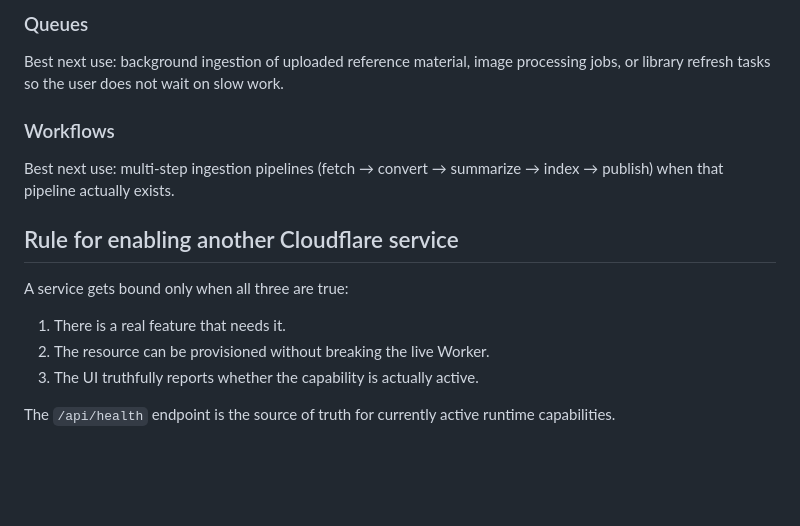
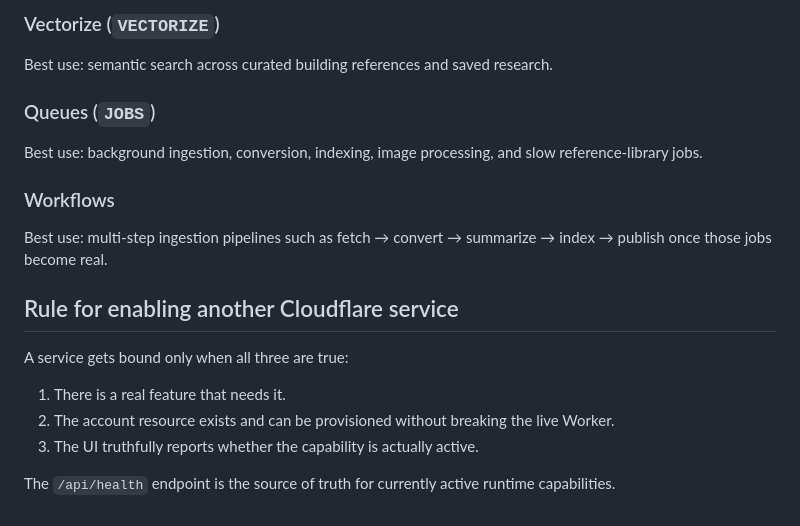
Before and after one commit to Karmicmurphy/WTF-SHED-HAPPENS, a Markdown page: CLOUDFLARE_FREE_STACK.md, the part around one of its changes. GitHub-like rendering; blank space fills up the shorter version.

```diff
--- a/CLOUDFLARE_FREE_STACK.md
+++ b/CLOUDFLARE_FREE_STACK.md
@@ -54,16 +56,19 @@ Best next use: semantic search over the curated construction library, manufactur
 
-### Queues
-Best next use: background ingestion of uploaded reference material, image processing jobs, or library refresh tasks so the user does not wait on slow work.
+### Vectorize (`VECTORIZE`)
+Best use: semantic search across curated building references and saved research.
+
+### Queues (`JOBS`)
+Best use: background ingestion, conversion, indexing, image processing, and slow reference-library jobs.
 
 ### Workflows
-Best next use: multi-step ingestion pipelines (fetch → convert → summarize → index → publish) when that pipeline actually exists.
+Best use: multi-step ingestion pipelines such as fetch → convert → summarize → index → publish once those jobs become real.
 
 ## Rule for enabling another Cloudflare service
 
 A service gets bound only when all three are true:
 
 1. There is a real feature that needs it.
-2. The resource can be provisioned without breaking the live Worker.
+2. The account resource exists and can be provisioned without breaking the live Worker.
 3. The UI truthfully reports whether the capability is actually active.
 
 The `/api/health` endpoint is the source of truth for currently active runtime capabilities.
```
Also changed, not shown: other parts of CLOUDFLARE_FREE_STACK.md (+28 -26 lines).
